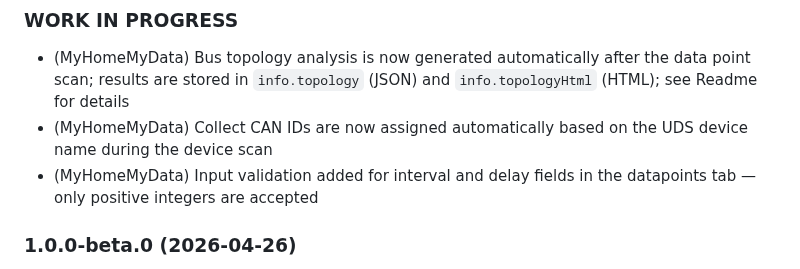
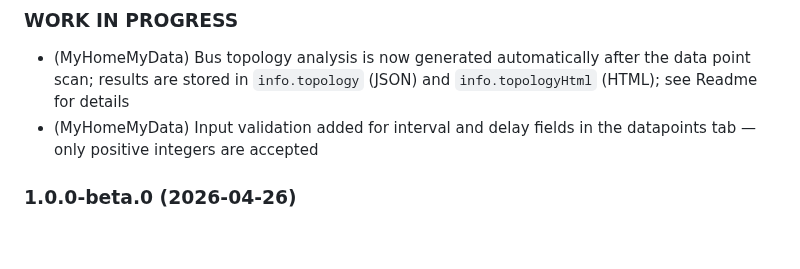
Before and after one commit to MyHomeMyData/ioBroker.e3oncan, a Markdown page: README.md, the part around the change. Drawn GitHub-style; blank space fills up the shorter version.

```diff
--- a/README.md
+++ b/README.md
@@ -395,7 +395,6 @@ If you enjoyed this project — or just feeling generous, consider buying me a b
 -->
 ### **WORK IN PROGRESS**
 * (MyHomeMyData) Bus topology analysis is now generated automatically after the data point scan; results are stored in `info.topology` (JSON) and `info.topologyHtml` (HTML); see Readme for details
-* (MyHomeMyData) Collect CAN IDs are now assigned automatically based on the UDS device name during the device scan
 * (MyHomeMyData) Input validation added for interval and delay fields in the datapoints tab — only positive integers are accepted
 
 ### 1.0.0-beta.0 (2026-04-26)
```
Also changed, not shown: README.de.md (+0 -1 lines).
